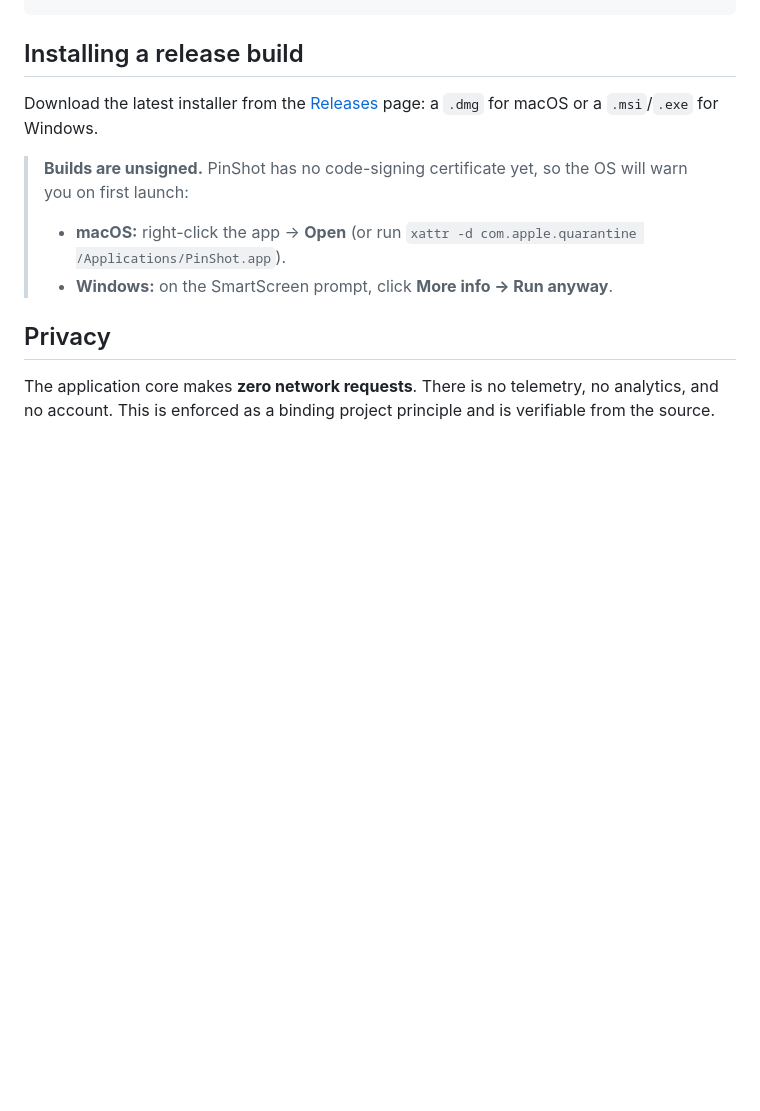
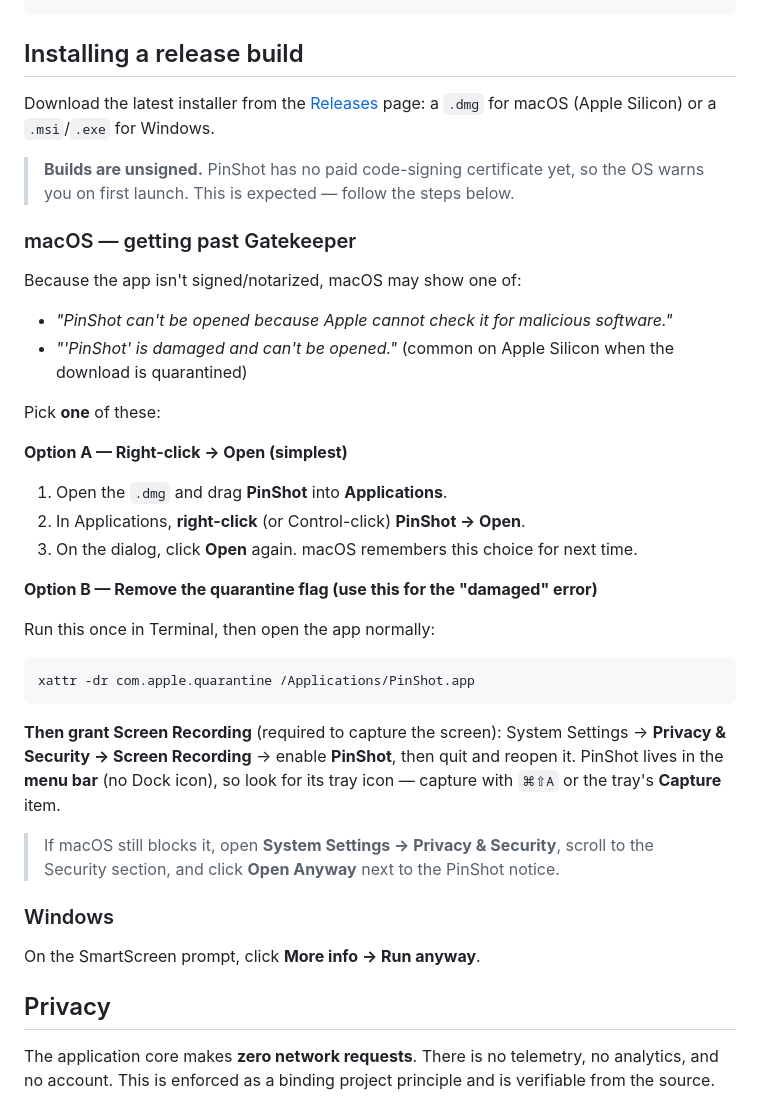
Before and after one commit to Greek-Cp/PinShot, a Markdown page: README.md, the part around the change. GitHub-like rendering; blank space fills up the shorter version.

Commit message:
docs: add a step-by-step macOS Gatekeeper install guide
Expand the "Installing a release build" section with the exact macOS errors
(unidentified developer / "damaged") and two fixes — right-click → Open and
`xattr -dr com.apple.quarantine` — plus the Screen Recording grant step and
the Apple Silicon note.

Co-Authored-By: Claude Opus 4.8 <noreply@anthropic.com>

````diff
--- a/README.md
+++ b/README.md
@@ -72,14 +72,46 @@ cargo test --workspace
 ## Installing a release build
 
 Download the latest installer from the [Releases](../../releases) page:
-a `.dmg` for macOS or a `.msi`/`.exe` for Windows.
+a `.dmg` for macOS (Apple Silicon) or a `.msi`/`.exe` for Windows.
 
-> **Builds are unsigned.** PinShot has no code-signing certificate yet, so the
-> OS will warn you on first launch:
->
-> - **macOS:** right-click the app → **Open** (or run
->   `xattr -d com.apple.quarantine /Applications/PinShot.app`).
-> - **Windows:** on the SmartScreen prompt, click **More info → Run anyway**.
+> **Builds are unsigned.** PinShot has no paid code-signing certificate yet, so
+> the OS warns you on first launch. This is expected — follow the steps below.
+
+### macOS — getting past Gatekeeper
+
+Because the app isn't signed/notarized, macOS may show one of:
+
+- *"PinShot can't be opened because Apple cannot check it for malicious software."*
+- *"'PinShot' is damaged and can't be opened."* (common on Apple Silicon when the
+  download is quarantined)
+
+Pick **one** of these:
+
+**Option A — Right-click → Open (simplest)**
+
+1. Open the `.dmg` and drag **PinShot** into **Applications**.
+2. In Applications, **right-click** (or Control-click) **PinShot → Open**.
+3. On the dialog, click **Open** again. macOS remembers this choice for next time.
+
+**Option B — Remove the quarantine flag (use this for the "damaged" error)**
+
+Run this once in Terminal, then open the app normally:
+
+```sh
+xattr -dr com.apple.quarantine /Applications/PinShot.app
+```
+
+**Then grant Screen Recording** (required to capture the screen):
+System Settings → **Privacy & Security → Screen Recording** → enable **PinShot**,
+then quit and reopen it. PinShot lives in the **menu bar** (no Dock icon), so
+look for its tray icon — capture with `⌘⇧A` or the tray's **Capture** item.
+
+> If macOS still blocks it, open **System Settings → Privacy & Security**, scroll
+> to the Security section, and click **Open Anyway** next to the PinShot notice.
+
+### Windows
+
+On the SmartScreen prompt, click **More info → Run anyway**.
 
 ## Privacy
 
````
